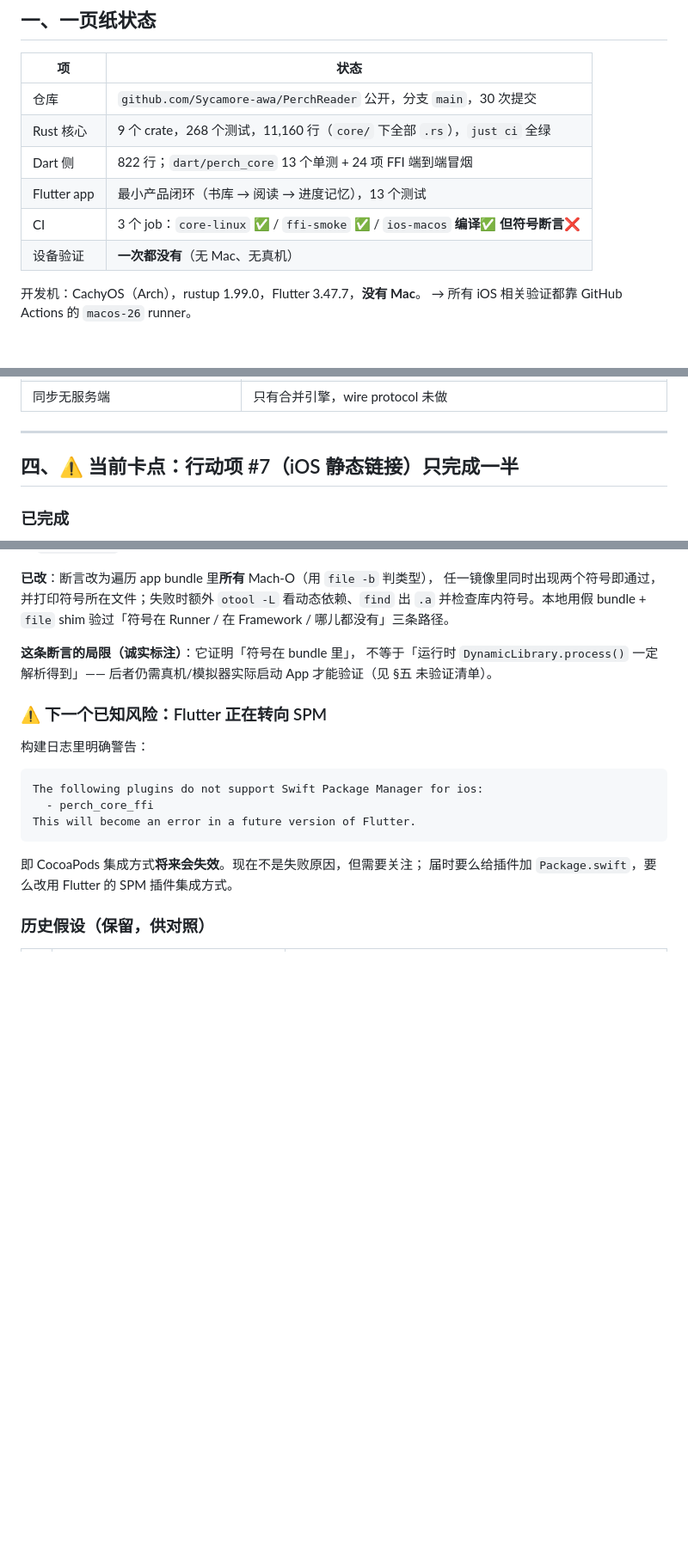
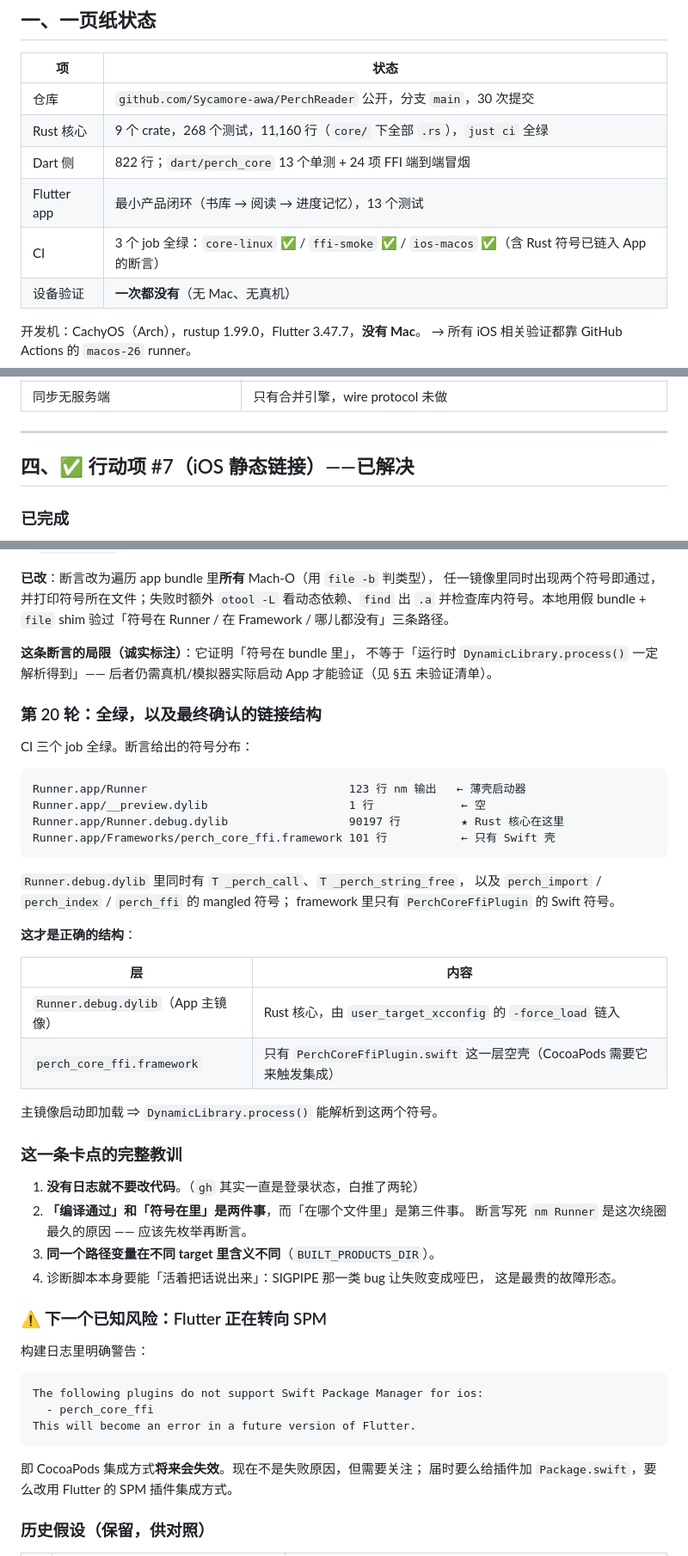
Before and after one commit to Sycamore-awa/PerchReader, a Markdown page: docs/10-进度与交接.md, 3 parts joined by grey strips. Shown at 86% size. Drawn GitHub-style; blank space fills up the shorter version.

Commit message:
docs: 记录 #7 的最终结论——Rust 符号确认在 Runner.debug.dylib
CI 三个 job 全绿。断言给出的符号分布：

  Runner.app/Runner                              123 行 nm 输出  薄壳启动器
  Runner.app/__preview.dylib                     1 行            空
  Runner.app/Runner.debug.dylib                  90197 行        Rust 核心
  Runner.app/Frameworks/perch_core_ffi.framework 101 行          只有 Swift 壳

Runner.debug.dylib 里同时有 T _perch_call、T _perch_string_free，
以及 perch_import / perch_index / perch_ffi 的 mangled 符号；
framework 里只有 PerchCoreFfiPlugin。主镜像启动即加载，
所以 DynamicLibrary.process() 能解析到。

docs/10：
- §四 改为「已解决」，补第 20 轮结论与四层教训
- §一 CI 状态改为全绿
- §七 行动项 #7 标记完成
- 新增 §6.5「排查方法上的坑」：看错文件 / 看太少日志 / 问错问题
  这四条共同的危害是让人在正确的代码上反复乱改

仍保留未验证项：运行时 process() 是否真能解析，需要真机或模拟器
实际启动 App 才能确认。

````diff
--- a/docs/10-进度与交接.md
+++ b/docs/10-进度与交接.md
@@ -14,7 +14,7 @@
 | Rust 核心 | 9 个 crate，268 个测试，11,160 行（`core/` 下全部 `.rs`），`just ci` 全绿 |
 | Dart 侧 | 822 行；`dart/perch_core` 13 个单测 + 24 项 FFI 端到端冒烟 |
 | Flutter app | 最小产品闭环（书库 → 阅读 → 进度记忆），13 个测试 |
-| CI | 3 个 job：`core-linux` ✅ / `ffi-smoke` ✅ / `ios-macos` **编译✅ 但符号断言❌** |
+| CI | 3 个 job 全绿：`core-linux` ✅ / `ffi-smoke` ✅ / `ios-macos` ✅（含 Rust 符号已链入 App 的断言） |
 | 设备验证 | **一次都没有**（无 Mac、无真机） |
 
 开发机：CachyOS（Arch），rustup 1.99.0，Flutter 3.47.7，**没有 Mac**。
@@ -58,7 +58,7 @@
 
 ---
 
-## 四、⚠️ 当前卡点：行动项 #7（iOS 静态链接）只完成一半
+## 四、✅ 行动项 #7（iOS 静态链接）——已解决
 
 ### 已完成
 
@@ -227,6 +227,39 @@ Runner: 字节数 123792，符号数 123
 不等于「运行时 `DynamicLibrary.process()` 一定解析得到」——
 后者仍需真机/模拟器实际启动 App 才能验证（见 §五 未验证清单）。
 
+### 第 20 轮：全绿，以及最终确认的链接结构
+
+CI 三个 job 全绿。断言给出的符号分布：
+
+```
+Runner.app/Runner                              123 行 nm 输出   ← 薄壳启动器
+Runner.app/__preview.dylib                     1 行             ← 空
+Runner.app/Runner.debug.dylib                  90197 行         ★ Rust 核心在这里
+Runner.app/Frameworks/perch_core_ffi.framework 101 行           ← 只有 Swift 壳
+```
+
+`Runner.debug.dylib` 里同时有 `T _perch_call`、`T _perch_string_free`，
+以及 `perch_import` / `perch_index` / `perch_ffi` 的 mangled 符号；
+framework 里只有 `PerchCoreFfiPlugin` 的 Swift 符号。
+
+**这才是正确的结构**：
+
+| 层 | 内容 |
+|---|---|
+| `Runner.debug.dylib`（App 主镜像） | Rust 核心，由 `user_target_xcconfig` 的 `-force_load` 链入 |
+| `perch_core_ffi.framework` | 只有 `PerchCoreFfiPlugin.swift` 这一层空壳（CocoaPods 需要它来触发集成） |
+
+主镜像启动即加载 ⇒ `DynamicLibrary.process()` 能解析到这两个符号。
+
+### 这一条卡点的完整教训
+
+1. **没有日志就不要改代码**。（`gh` 其实一直是登录状态，白推了两轮）
+2. **「编译通过」和「符号在里」是两件事**，而「在哪个文件里」是第三件事。
+   断言写死 `nm Runner` 是这次绕圈最久的原因 —— 应该先枚举再断言。
+3. **同一个路径变量在不同 target 里含义不同**（`BUILT_PRODUCTS_DIR`）。
+4. 诊断脚本本身要能「活着把话说出来」：SIGPIPE 那一类 bug 让失败变成哑巴，
+   这是最贵的故障形态。
+
 ### ⚠️ 下一个已知风险：Flutter 正在转向 SPM
 
 构建日志里明确警告：
````
Also changed, not shown: other parts of docs/10-进度与交接.md (+16 -3 lines).
